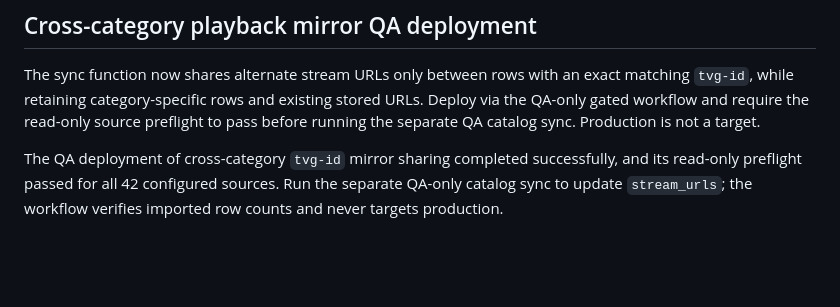
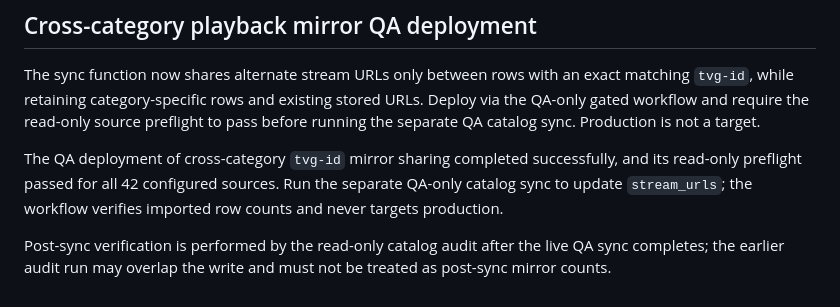
Before and after one commit to matuu250mati/MILTVPLUS, a Markdown page: docs/qa/m3u-mirror-preservation.md, the part around the change. Drawn GitHub-style; blank space fills up the shorter version.

Commit message:
QA: schedule a clean post-sync catalog audit

```diff
--- a/docs/qa/m3u-mirror-preservation.md
+++ b/docs/qa/m3u-mirror-preservation.md
@@ -35,3 +35,5 @@ The gated QA workflow `Read-only MILTVPLUS-QA stream reachability probe` samples
 The sync function now shares alternate stream URLs only between rows with an exact matching `tvg-id`, while retaining category-specific rows and existing stored URLs. Deploy via the QA-only gated workflow and require the read-only source preflight to pass before running the separate QA catalog sync. Production is not a target.
 
 The QA deployment of cross-category `tvg-id` mirror sharing completed successfully, and its read-only preflight passed for all 42 configured sources. Run the separate QA-only catalog sync to update `stream_urls`; the workflow verifies imported row counts and never targets production.
+
+Post-sync verification is performed by the read-only catalog audit after the live QA sync completes; the earlier audit run may overlap the write and must not be treated as post-sync mirror counts.
```
